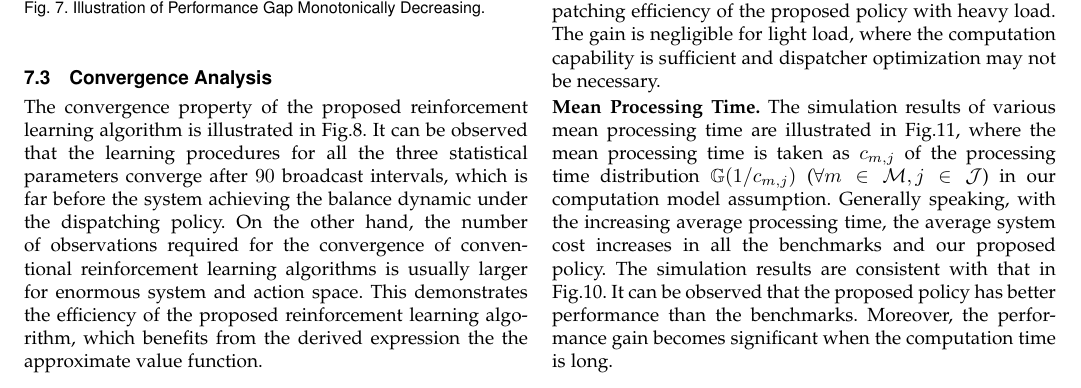
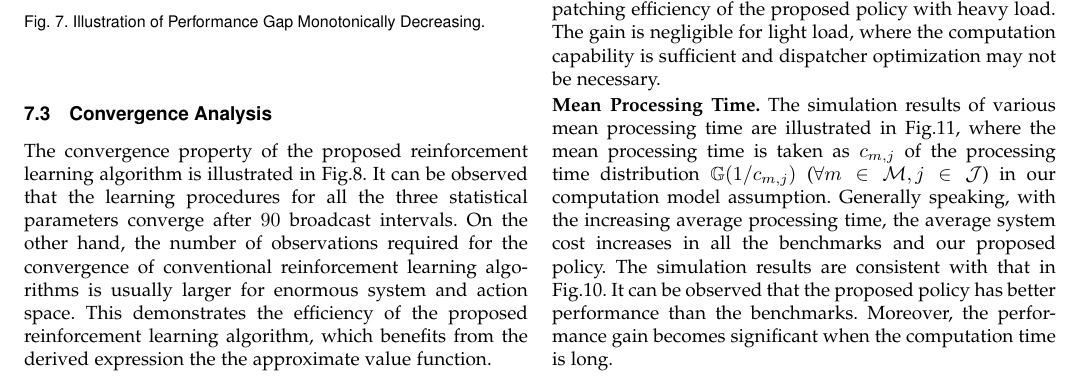
Before and after one commit to iamhyc/Delay-MDP-refined, a LaTeX paper (main.tex, which reads src/05-evaluation.tex): part of page 11 of 15, cut so that both start at the same text. Compiled offline with pdfLaTeX.

Commit message:
temp 1438

```diff
--- a/src/05-evaluation.tex
+++ b/src/05-evaluation.tex
@@ -110,7 +110,8 @@ This demonstrates its high dispatching efficiency.
 \subsection{Convergence Analysis}
 \label{subsec:converge}
 The convergence property of the proposed reinforcement learning algorithm is illustrated in Fig.\ref{fig:rl_plot}.
-It can be observed that the learning procedures for all the three statistical parameters converge after $90$ broadcast intervals, which is far before the system achieving the balance dynamic under the dispatching policy.
+It can be observed that the learning procedures for all the three statistical parameters converge after $90$ broadcast intervals.
+% which is far before the system achieving the balance dynamic under the dispatching policy.
 On the other hand, the number of observations required for the convergence of conventional reinforcement learning algorithms is usually larger for enormous system and action space.
 This demonstrates the efficiency of the proposed reinforcement learning algorithm, which benefits from the derived expression the the approximate value function.
 % performance compared with prior-knowledge
```
